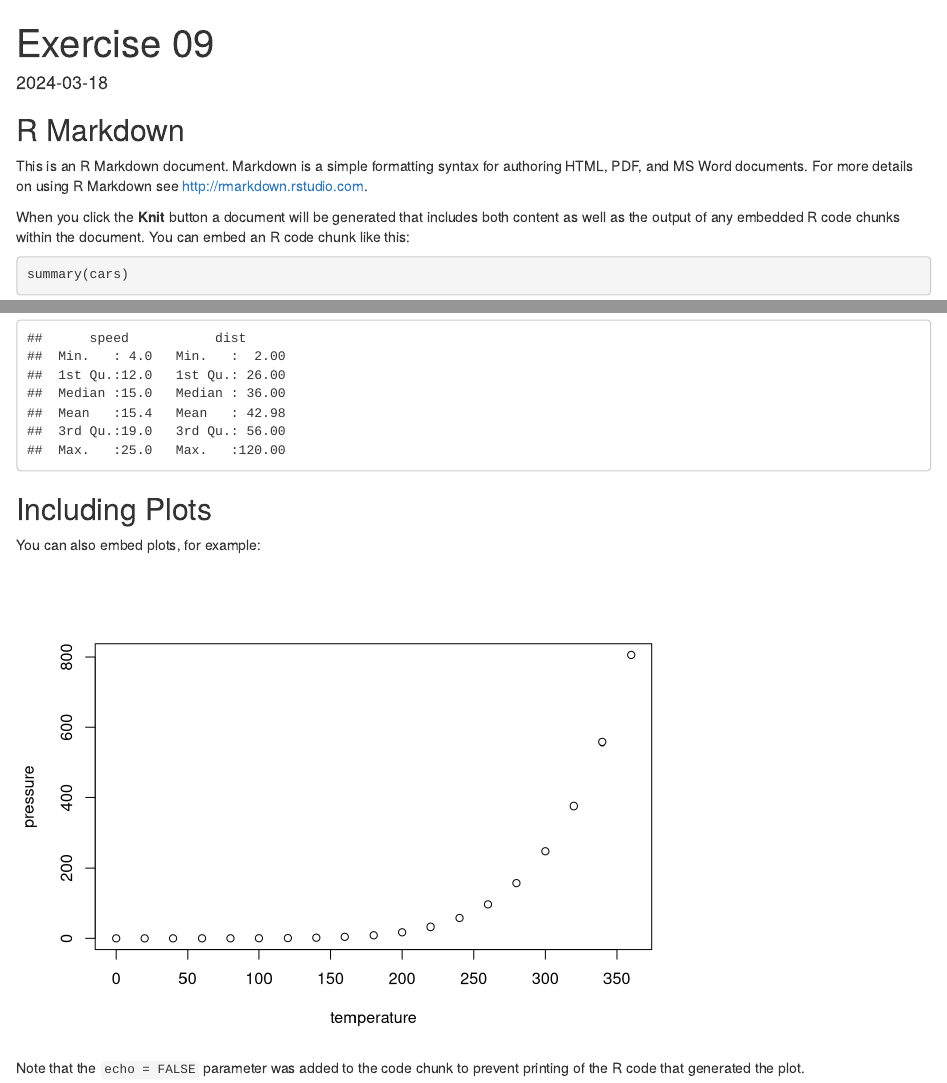
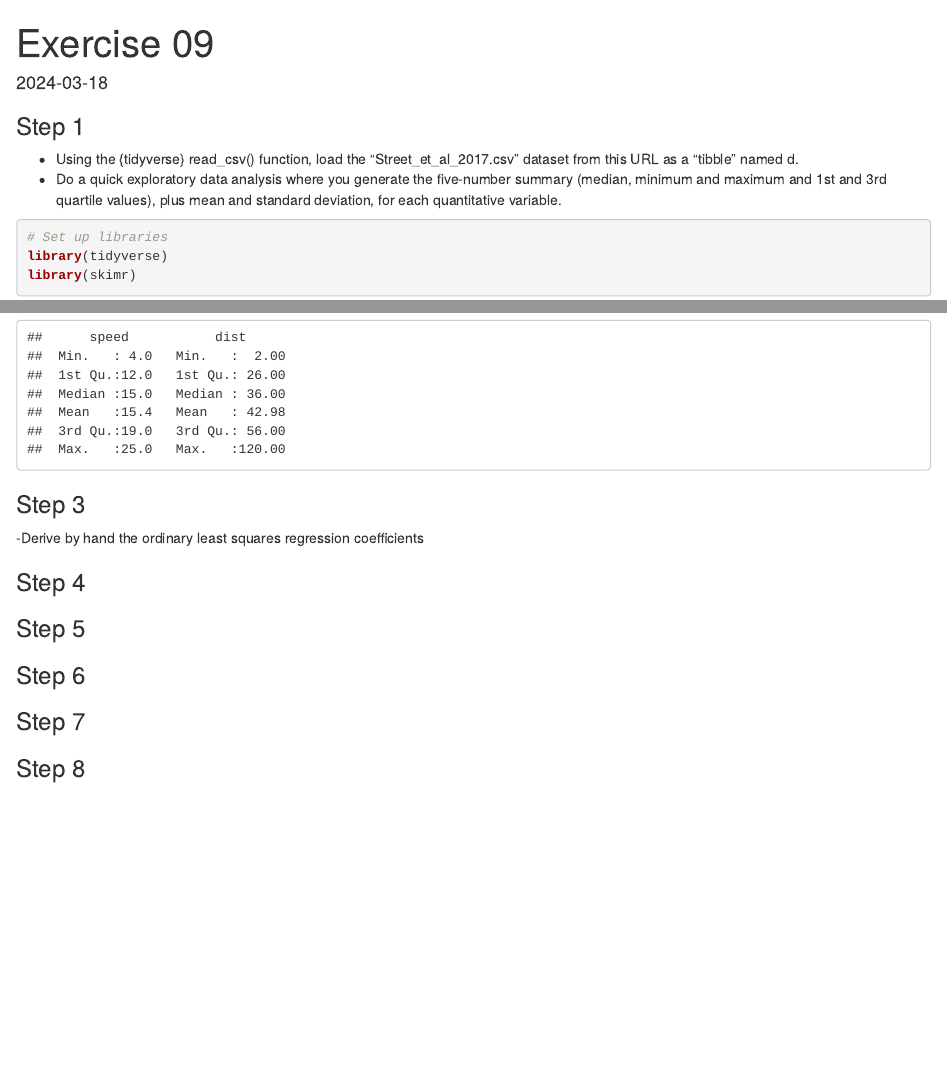
Before and after one commit to kierstenbell/exercise-09, an R Markdown document (Exercise 09.Rmd): the page in a window 1100 px wide, from its top, and a second part further down, joined at a grey line. Rendered offline with R 4.5, knitr and Pandoc, with nearby package versions; some code elsewhere in the file could not run offline.

Commit message:
Step 1 Done

````diff
--- a/Exercise 09.Rmd
+++ b/Exercise 09.Rmd
@@ -8,8 +10,14 @@ date: "2024-03-18"
 knitr::opts_chunk$set(echo = TRUE)
 ```
 
-## R Markdown
+### Step 1
+- Using the {tidyverse} read_csv() function, load the “Street_et_al_2017.csv” dataset from this URL as a “tibble” named d.
+- Do a quick exploratory data analysis where you generate the five-number summary (median, minimum and maximum and 1st and 3rd quartile values), plus mean and standard deviation, for each quantitative variable.
 
-This is an R Markdown document. Markdown is a simple formatting syntax for authoring HTML, PDF, and MS Word documents. For more details on using R Markdown see <http://rmarkdown.rstudio.com>.
+```{r echo=TRUE, message=FALSE}
+# Set up libraries
+library(tidyverse)
+library(skimr)
+```
 
-When you click the **Knit** button a document will be generated that includes both content as well as the output of any embedded R code chunks within the document. You can embed an R code chunk like this:
+```{r, 1}
@@ -16,2 +26 @@ When you click the **Knit** button a document will be generated that includes bo
 
-```{r cars}
@@ -18,12 +48,45 @@ When you click the **Knit** button a document will be generated that includes bo
 summary(cars)
 ```
 
-## Including Plots
+### Step 3
+-Derive by hand the ordinary least squares regression coefficients
 
-You can also embed plots, for example:
+```{r, 3}
 
-```{r pressure, echo=FALSE}
-plot(pressure)
 ```
 
-Note that the `echo = FALSE` parameter was added to the code chunk to prevent printing of the R code that generated the plot.
+### Step 4
+
+
+```{r, 4}
+
+```
+
+
+### Step 5
+
+
+```{r, 5}
+
+```
+
+### Step 6
+
+
+```{r, 6}
+
+```
+
+### Step 7
+
+
+```{r, 7}
+
+```
+
+### Step 8
+
+```{r, 8}
+
+
+```
````
Also changed, not shown: Exercise-09.html, Exercise 09.Rmd (25 more changed lines).
